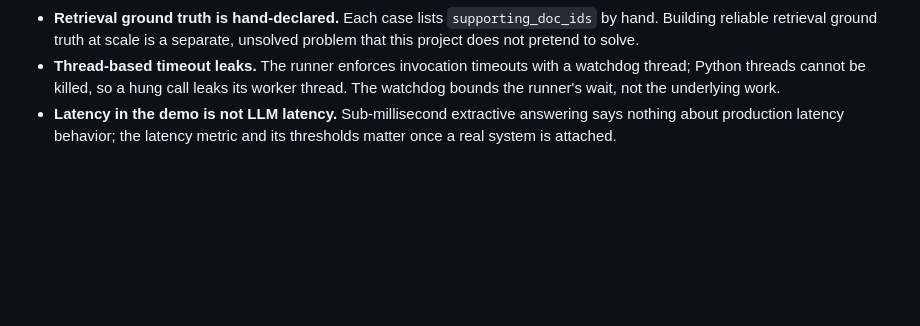
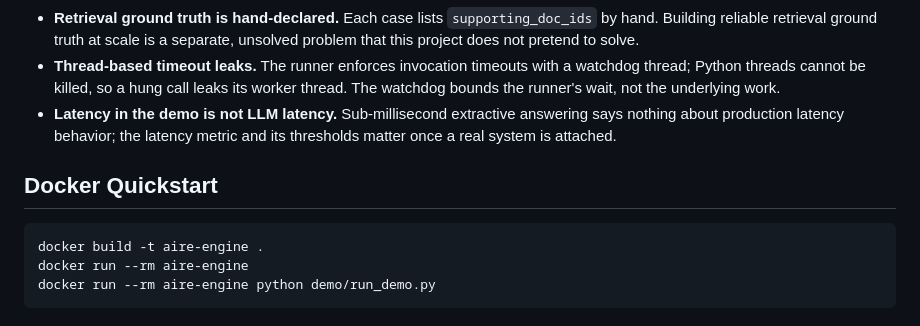
Before and after one commit to vaibhav3000/aire, a Markdown page: README.md, the part around the change. Rendered like a GitHub page; blank space fills up the shorter version.

Commit message:
Add Docker Quickstart instructions to README
Added Docker Quickstart section with build and run instructions.

````diff
--- a/README.md
+++ b/README.md
@@ -241,3 +241,11 @@ Stated plainly, because an evaluation tool that oversells itself is worthless:
 - **Retrieval ground truth is hand-declared.** Each case lists `supporting_doc_ids` by hand. Building reliable retrieval ground truth at scale is a separate, unsolved problem that this project does not pretend to solve.
 - **Thread-based timeout leaks.** The runner enforces invocation timeouts with a watchdog thread; Python threads cannot be killed, so a hung call leaks its worker thread. The watchdog bounds the runner's wait, not the underlying work.
 - **Latency in the demo is not LLM latency.** Sub-millisecond extractive answering says nothing about production latency behavior; the latency metric and its thresholds matter once a real system is attached.
+
+## Docker Quickstart
+
+```bash
+docker build -t aire-engine .
+docker run --rm aire-engine
+docker run --rm aire-engine python demo/run_demo.py
+```
````
